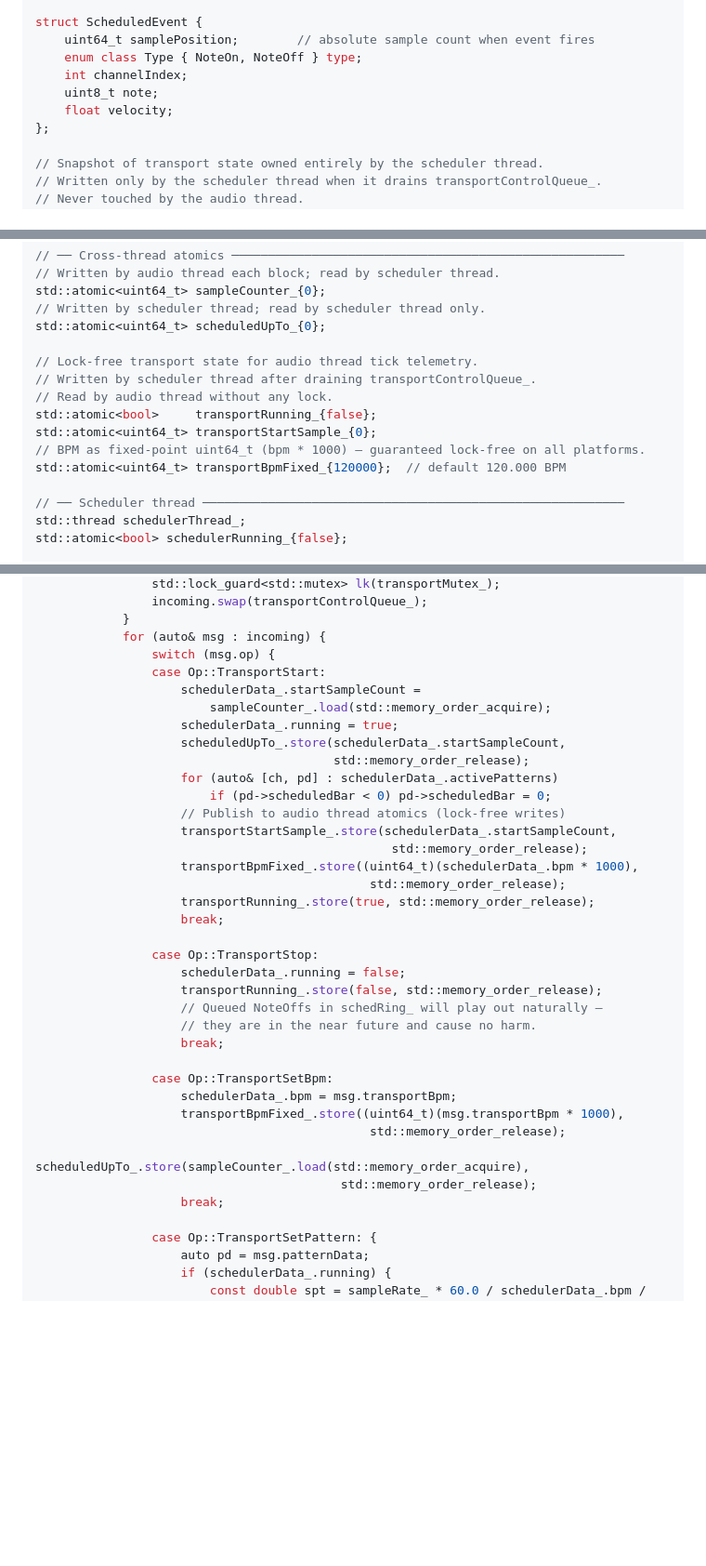
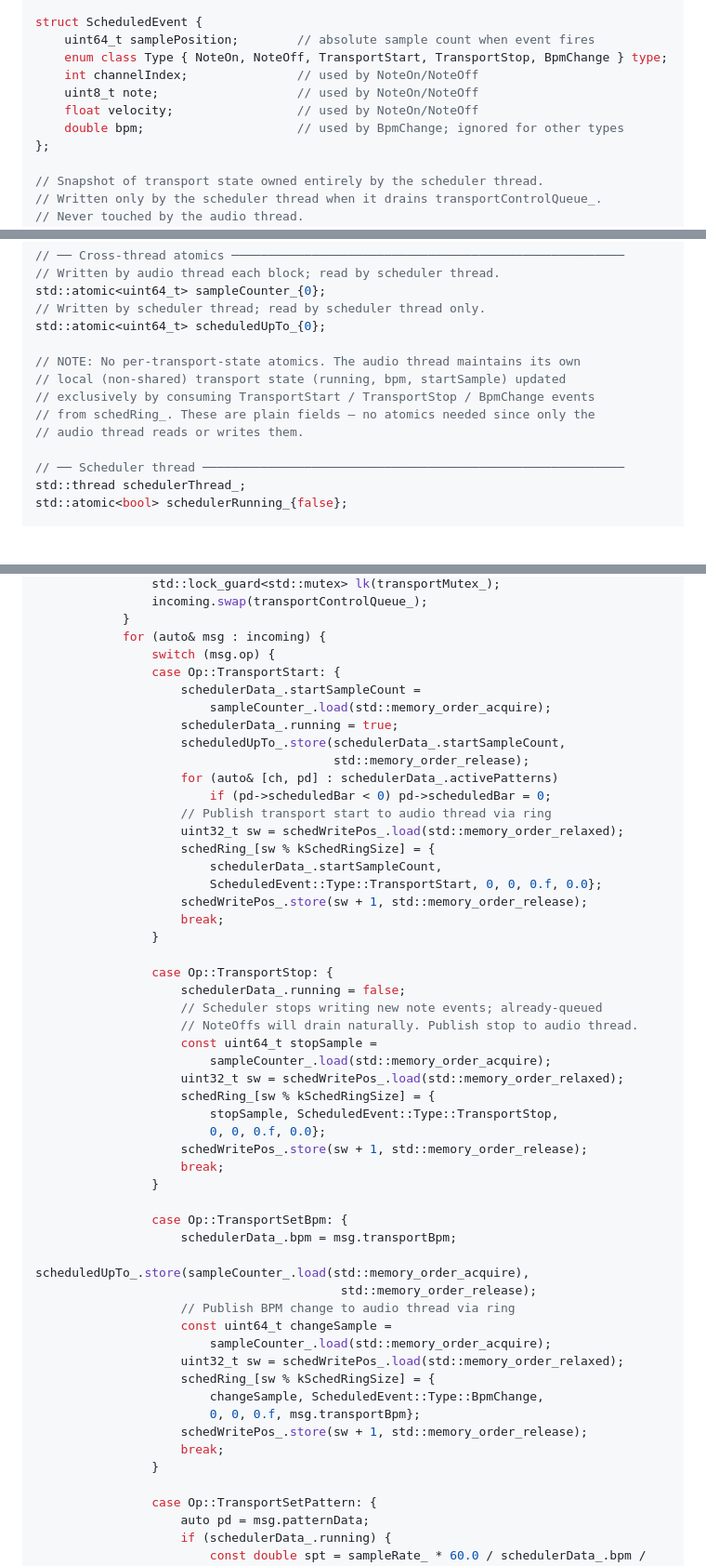
Before and after one commit to briansorahan/bounce, a Markdown page: specs/transport-pattern-dsl/PLAN.md, 3 parts joined by grey strips. Shown at 93% size. Rendered like a GitHub page; blank space fills up the shorter version.

Commit message:
spec: use unified schedRing_ for transport control events
Replace the 3-atomics approach (transportRunning_, transportStartSample_,
transportBpmFixed_) with a single-channel design where TransportStart,
TransportStop, and BpmChange events flow through schedRing_ alongside
note events.

Key changes:
- ScheduledEvent::Type gains TransportStart, TransportStop, BpmChange
- ScheduledEvent gains a bpm field for BpmChange payload
- Remove 3 transport atomics from AudioEngine member layout
- Audio thread maintains local (non-shared) transport state updated
  from ring events; no atomics needed for tick telemetry
- Scheduler loop pushes control events into schedRing_ instead of
  writing atomics
- processBlock() ring drain uses a switch on event type
- Stop semantics: scheduler stops writing new events; already-queued
  NoteOffs drain naturally; TransportStop event signals audio thread

Co-authored-by: Copilot <223556219+Copilot@users.noreply.github.com>

```diff
--- a/specs/transport-pattern-dsl/PLAN.md
+++ b/specs/transport-pattern-dsl/PLAN.md
@@ -84,10 +84,11 @@ struct Transport {
 
 struct ScheduledEvent {
     uint64_t samplePosition;        // absolute sample count when event fires
-    enum class Type { NoteOn, NoteOff } type;
-    int channelIndex;
-    uint8_t note;
-    float velocity;
+    enum class Type { NoteOn, NoteOff, TransportStart, TransportStop, BpmChange } type;
+    int channelIndex;               // used by NoteOn/NoteOff
+    uint8_t note;                   // used by NoteOn/NoteOff
+    float velocity;                 // used by NoteOn/NoteOff
+    double bpm;                     // used by BpmChange; ignored for other types
 };
 
 // Snapshot of transport state owned entirely by the scheduler thread.
@@ -170,13 +171,11 @@ std::atomic<uint64_t> sampleCounter_{0};
 // Written by scheduler thread; read by scheduler thread only.
 std::atomic<uint64_t> scheduledUpTo_{0};
 
-// Lock-free transport state for audio thread tick telemetry.
-// Written by scheduler thread after draining transportControlQueue_.
-// Read by audio thread without any lock.
-std::atomic<bool>     transportRunning_{false};
-std::atomic<uint64_t> transportStartSample_{0};
-// BPM as fixed-point uint64_t (bpm * 1000) — guaranteed lock-free on all platforms.
-std::atomic<uint64_t> transportBpmFixed_{120000};  // default 120.000 BPM
+// NOTE: No per-transport-state atomics. The audio thread maintains its own
+// local (non-shared) transport state (running, bpm, startSample) updated
+// exclusively by consuming TransportStart / TransportStop / BpmChange events
+// from schedRing_. These are plain fields — no atomics needed since only the
+// audio thread reads or writes them.
 
 // ── Scheduler thread ──────────────────────────────────────────────────────────
 std::thread schedulerThread_;
@@ -290,7 +307,7 @@ void AudioEngine::schedulerLoop() {
             }
             for (auto& msg : incoming) {
                 switch (msg.op) {
-                case Op::TransportStart:
+                case Op::TransportStart: {
                     schedulerData_.startSampleCount =
                         sampleCounter_.load(std::memory_order_acquire);
                     schedulerData_.running = true;
@@ -298,28 +315,43 @@ void AudioEngine::schedulerLoop() {
                                          std::memory_order_release);
                     for (auto& [ch, pd] : schedulerData_.activePatterns)
                         if (pd->scheduledBar < 0) pd->scheduledBar = 0;
-                    // Publish to audio thread atomics (lock-free writes)
-                    transportStartSample_.store(schedulerData_.startSampleCount,
-                                                 std::memory_order_release);
-                    transportBpmFixed_.store((uint64_t)(schedulerData_.bpm * 1000),
-                                              std::memory_order_release);
-                    transportRunning_.store(true, std::memory_order_release);
+                    // Publish transport start to audio thread via ring
+                    uint32_t sw = schedWritePos_.load(std::memory_order_relaxed);
+                    schedRing_[sw % kSchedRingSize] = {
+                        schedulerData_.startSampleCount,
+                        ScheduledEvent::Type::TransportStart, 0, 0, 0.f, 0.0};
+                    schedWritePos_.store(sw + 1, std::memory_order_release);
                     break;
+                }
 
-                case Op::TransportStop:
+                case Op::TransportStop: {
                     schedulerData_.running = false;
-                    transportRunning_.store(false, std::memory_order_release);
-                    // Queued NoteOffs in schedRing_ will play out naturally —
-                    // they are in the near future and cause no harm.
+                    // Scheduler stops writing new note events; already-queued
+                    // NoteOffs will drain naturally. Publish stop to audio thread.
+                    const uint64_t stopSample =
+                        sampleCounter_.load(std::memory_order_acquire);
+                    uint32_t sw = schedWritePos_.load(std::memory_order_relaxed);
+                    schedRing_[sw % kSchedRingSize] = {
+                        stopSample, ScheduledEvent::Type::TransportStop,
+                        0, 0, 0.f, 0.0};
+                    schedWritePos_.store(sw + 1, std::memory_order_release);
                     break;
+                }
 
-                case Op::TransportSetBpm:
+                case Op::TransportSetBpm: {
                     schedulerData_.bpm = msg.transportBpm;
-                    transportBpmFixed_.store((uint64_t)(msg.transportBpm * 1000),
-                                              std::memory_order_release);
                     scheduledUpTo_.store(sampleCounter_.load(std::memory_order_acquire),
                                           std::memory_order_release);
+                    // Publish BPM change to audio thread via ring
+                    const uint64_t changeSample =
+                        sampleCounter_.load(std::memory_order_acquire);
+                    uint32_t sw = schedWritePos_.load(std::memory_order_relaxed);
+                    schedRing_[sw % kSchedRingSize] = {
+                        changeSample, ScheduledEvent::Type::BpmChange,
+                        0, 0, 0.f, msg.transportBpm};
+                    schedWritePos_.store(sw + 1, std::memory_order_release);
                     break;
+                }
 
                 case Op::TransportSetPattern: {
                     auto pd = msg.patternData;
```
Also changed, not shown: other parts of specs/transport-pattern-dsl/PLAN.md (+30 -12 lines).
